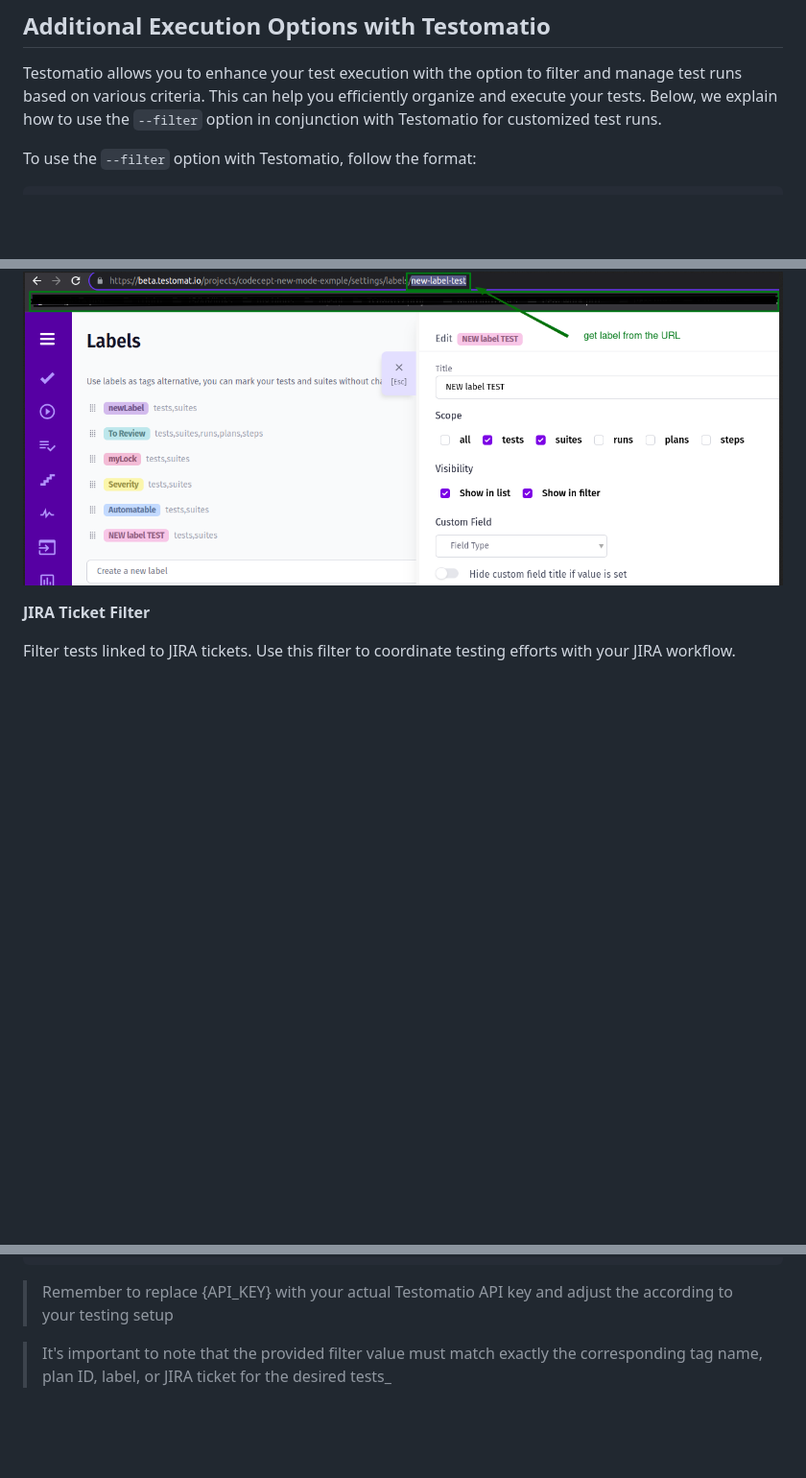
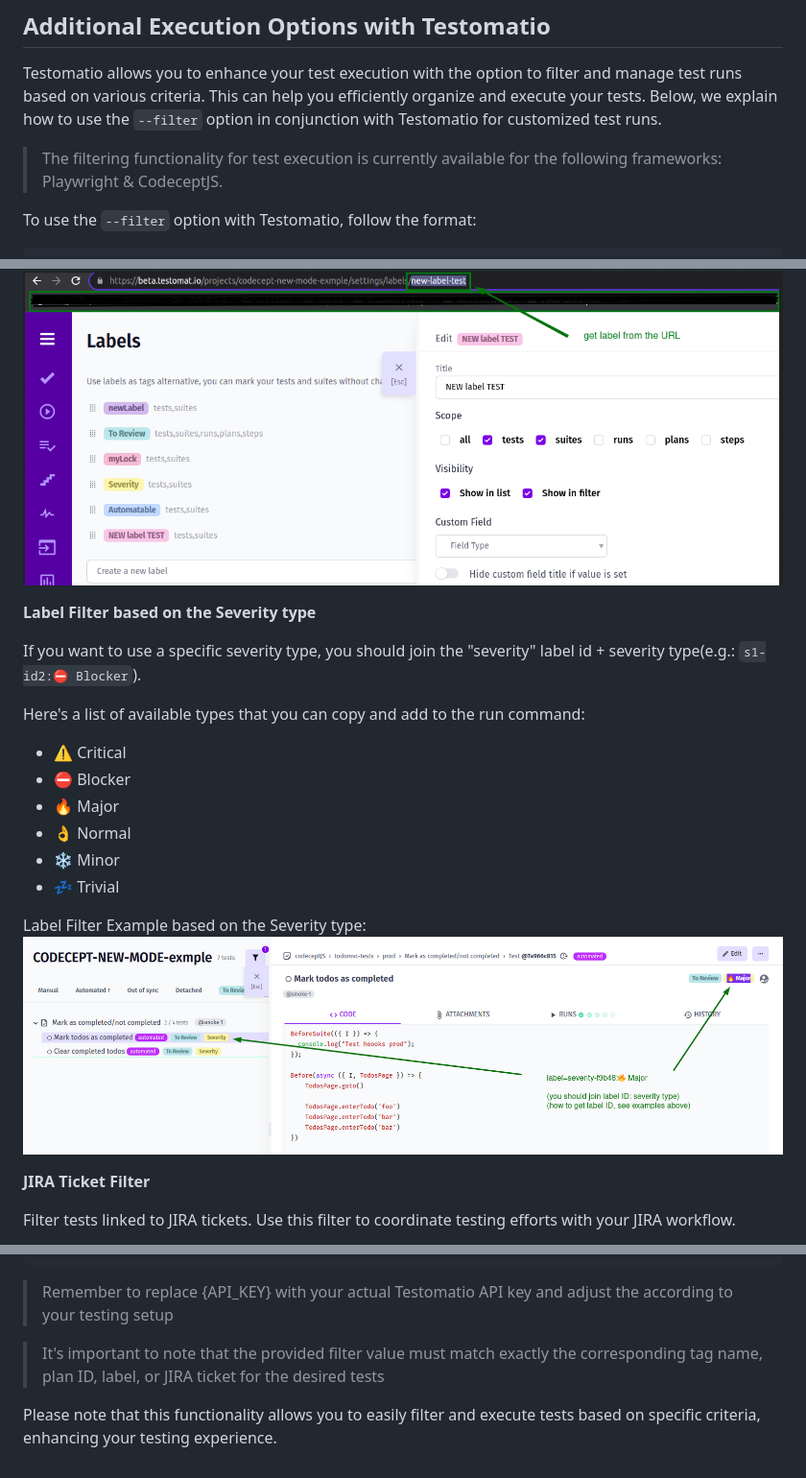
Before and after one commit to testomatio/reporter, a Markdown page: docs/pipes/testomatio.md, 3 parts joined by grey strips. Shown at 96% size. GitHub-like rendering; pictures changed too: docs/pipes/images/by-label-severity.png (added); blank space fills up the shorter version.

Commit message:
[Task 167] add severity type examples to testomatio.md

````diff
--- a/docs/pipes/testomatio.md
+++ b/docs/pipes/testomatio.md
@@ -121,6 +121,8 @@ TESTOMATIO={API_KEY} BUILD_URL=<build-url> <actual run command>
 
 Testomatio allows you to enhance your test execution with the option to filter and manage test runs based on various criteria. This can help you efficiently organize and execute your tests. Below, we explain how to use the `--filter` option in conjunction with Testomatio for customized test runs.
 
+> The filtering functionality for test execution is currently available for the following frameworks: Playwright & CodeceptJS.
+
 To use the `--filter` option with Testomatio, follow the format:
 
 ```bash
@@ -151,6 +153,22 @@ Label Filter Example:
 Another Label Filter Example:
 ![Label Filter Example 2](./images/by-label-2.png)
 
+**Label Filter based on the Severity type**
+
+If you want to use a specific severity type, you should join the "severity" label id + severity type(e.g.: `s1-id2:⛔ Blocker`).
+
+Here's a list of available types that you can copy and add to the run command:
+
+- ⚠️ Critical
+- ⛔ Blocker
+- 🔥 Major
+- 👌 Normal
+- ❄️ Minor
+- 💤 Trivial
+
+Label Filter Example based on the Severity type:
+![Label Filter Example 3](./images/by-label-severity.png)
+
 **JIRA Ticket Filter**
 
 Filter tests linked to JIRA tickets. Use this filter to coordinate testing efforts with your JIRA workflow.
@@ -167,4 +185,6 @@ TESTOMATIO={API_KEY} npx start-test-run -c 'npx codeceptjs run' --filter 'testom
 
 > Remember to replace {API_KEY} with your actual Testomatio API key and adjust the <actual run command> according to your testing setup
 
-> It's important to note that the provided filter value must match exactly the corresponding tag name, plan ID, label, or JIRA ticket for the desired tests_
+> It's important to note that the provided filter value must match exactly the corresponding tag name, plan ID, label, or JIRA ticket for the desired tests
+
+Please note that this functionality allows you to easily filter and execute tests based on specific criteria, enhancing your testing experience.
````
